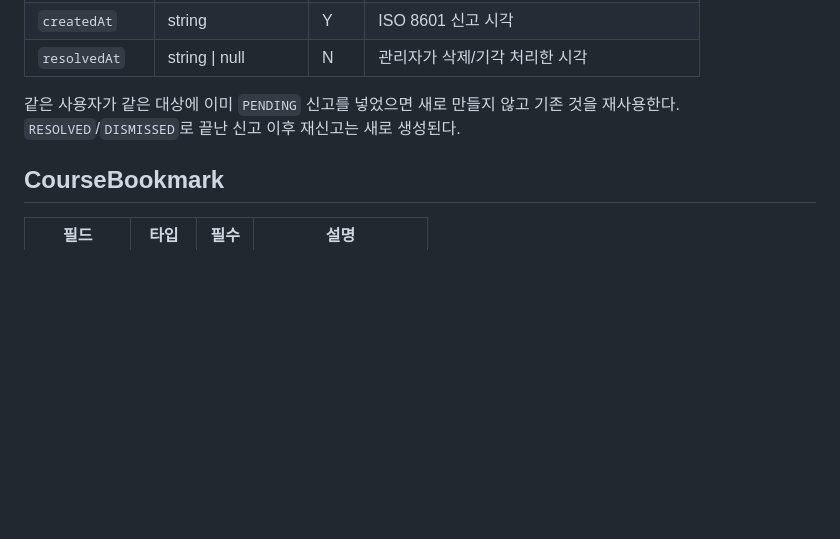
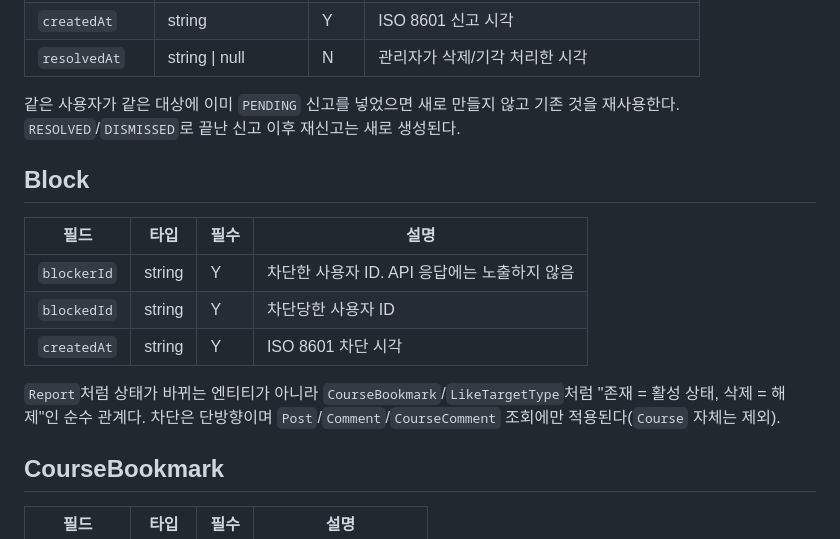
Before and after one commit to lovelyAlien/runvas, a Markdown page: docs/data-model.md, the part around the change. Rendered like a GitHub page; blank space fills up the shorter version.

```diff
--- a/docs/data-model.md
+++ b/docs/data-model.md
@@ -214,6 +214,18 @@ MVP에서 사용자는 본인이 생성한 코스의 아래 필드를 수정할
 같은 사용자가 같은 대상에 이미 `PENDING` 신고를 넣었으면 새로 만들지 않고 기존 것을 재사용한다.
 `RESOLVED`/`DISMISSED`로 끝난 신고 이후 재신고는 새로 생성된다.
 
+## Block
+
+| 필드 | 타입 | 필수 | 설명 |
+| --- | --- | --- | --- |
+| `blockerId` | string | Y | 차단한 사용자 ID. API 응답에는 노출하지 않음 |
+| `blockedId` | string | Y | 차단당한 사용자 ID |
+| `createdAt` | string | Y | ISO 8601 차단 시각 |
+
+`Report`처럼 상태가 바뀌는 엔티티가 아니라 `CourseBookmark`/`LikeTargetType`처럼 "존재 = 활성
+상태, 삭제 = 해제"인 순수 관계다. 차단은 단방향이며 `Post`/`Comment`/`CourseComment` 조회에만
+적용된다(`Course` 자체는 제외).
+
 ## CourseBookmark
 
 | 필드 | 타입 | 필수 | 설명 |
```
Also changed, not shown: docs/api-contract.md (+109 -0 lines).
